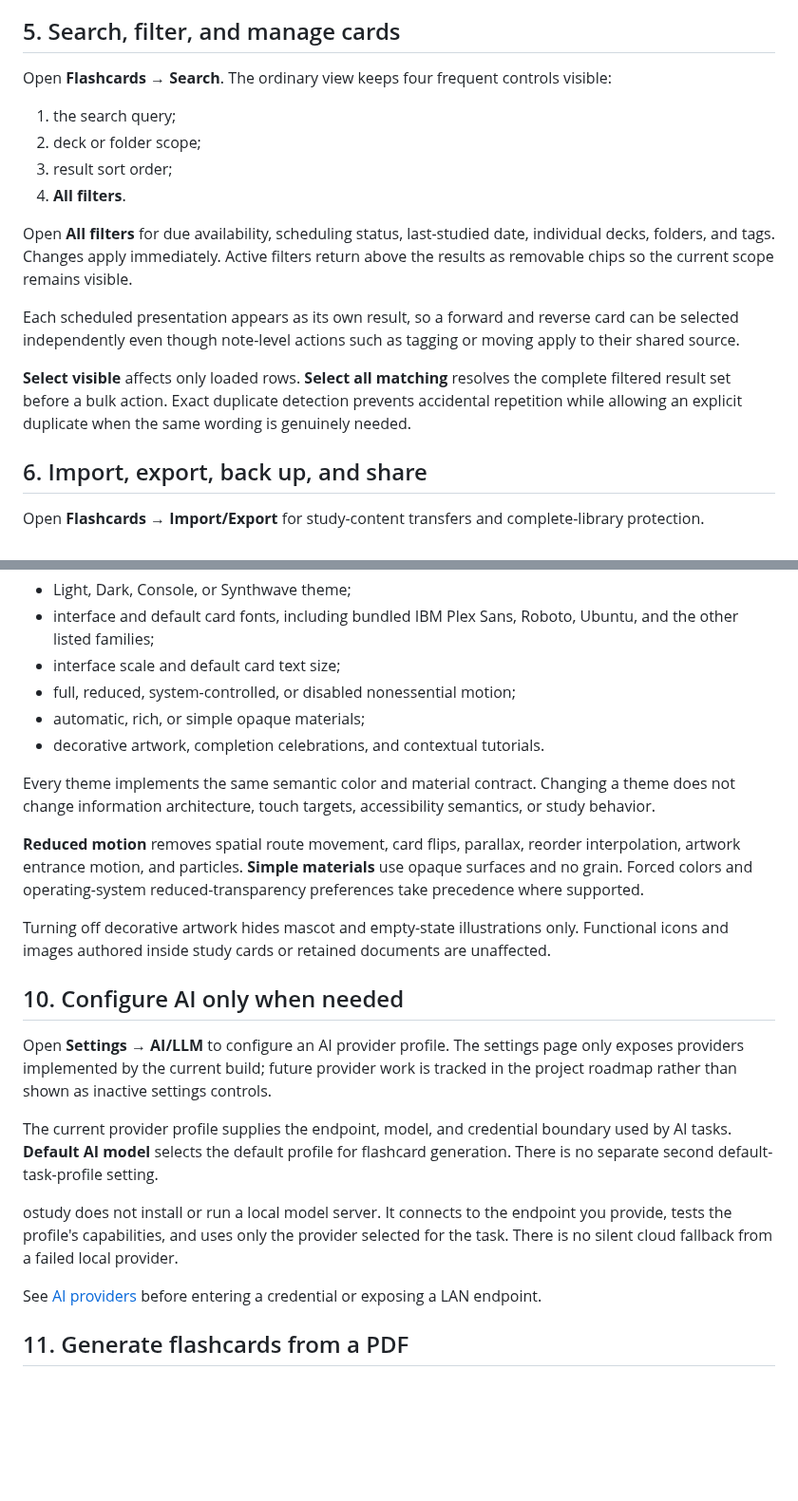
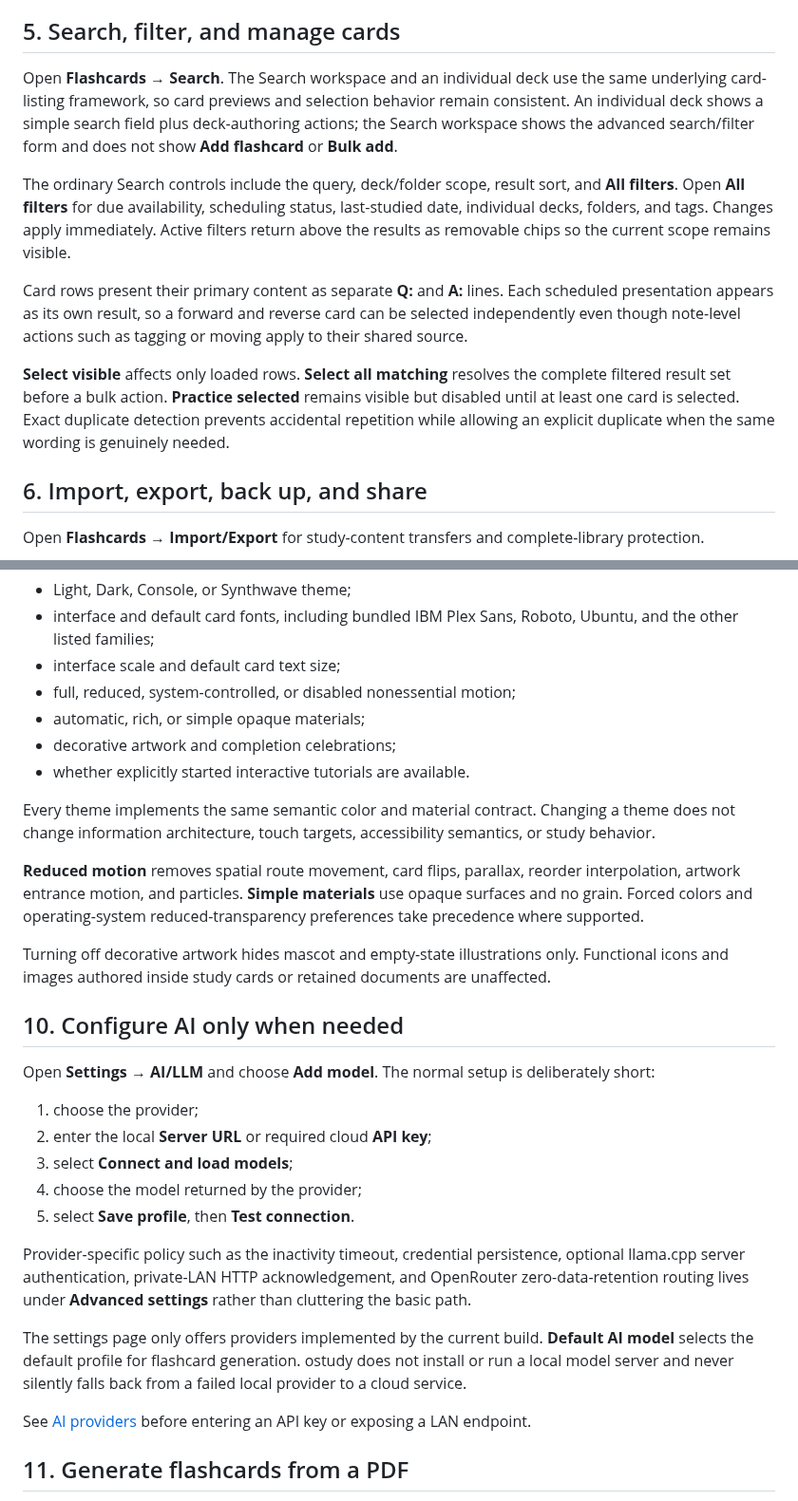
Before and after one commit to jferments/ostudy, a Markdown page: docs/user-guide/getting-started.md, 2 parts joined by grey strips. Shown at 95% size. Drawn GitHub-style; blank space fills up the shorter version.

Commit message:
docs: align getting started with current Practice and AI flows

```diff
--- a/docs/user-guide/getting-started.md
+++ b/docs/user-guide/getting-started.md
@@ -57,18 +57,13 @@ Use a template when many cards share the same structure, such as medication name
 
 ## 5. Search, filter, and manage cards
 
-Open **Flashcards → Search**. The ordinary view keeps four frequent controls visible:
+Open **Flashcards → Search**. The Search workspace and an individual deck use the same underlying card-listing framework, so card previews and selection behavior remain consistent. An individual deck shows a simple search field plus deck-authoring actions; the Search workspace shows the advanced search/filter form and does not show **Add flashcard** or **Bulk add**.
 
-1. the search query;
-2. deck or folder scope;
-3. result sort order;
-4. **All filters**.
+The ordinary Search controls include the query, deck/folder scope, result sort, and **All filters**. Open **All filters** for due availability, scheduling status, last-studied date, individual decks, folders, and tags. Changes apply immediately. Active filters return above the results as removable chips so the current scope remains visible.
 
-Open **All filters** for due availability, scheduling status, last-studied date, individual decks, folders, and tags. Changes apply immediately. Active filters return above the results as removable chips so the current scope remains visible.
+Card rows present their primary content as separate **Q:** and **A:** lines. Each scheduled presentation appears as its own result, so a forward and reverse card can be selected independently even though note-level actions such as tagging or moving apply to their shared source.
 
-Each scheduled presentation appears as its own result, so a forward and reverse card can be selected independently even though note-level actions such as tagging or moving apply to their shared source.
-
-**Select visible** affects only loaded rows. **Select all matching** resolves the complete filtered result set before a bulk action. Exact duplicate detection prevents accidental repetition while allowing an explicit duplicate when the same wording is genuinely needed.
+**Select visible** affects only loaded rows. **Select all matching** resolves the complete filtered result set before a bulk action. **Practice selected** remains visible but disabled until at least one card is selected. Exact duplicate detection prevents accidental repetition while allowing an explicit duplicate when the same wording is genuinely needed.
 
 ## 6. Import, export, back up, and share
 
@@ -120,7 +121,8 @@ Open **Settings → Appearance** to preview and save:
 - interface scale and default card text size;
 - full, reduced, system-controlled, or disabled nonessential motion;
 - automatic, rich, or simple opaque materials;
-- decorative artwork, completion celebrations, and contextual tutorials.
+- decorative artwork and completion celebrations;
+- whether explicitly started interactive tutorials are available.
 
 Every theme implements the same semantic color and material contract. Changing a theme does not change information architecture, touch targets, accessibility semantics, or study behavior.
 
@@ -130,13 +132,19 @@ Turning off decorative artwork hides mascot and empty-state illustrations only.
 
 ## 10. Configure AI only when needed
 
-Open **Settings → AI/LLM** to configure an AI provider profile. The settings page only exposes providers implemented by the current build; future provider work is tracked in the project roadmap rather than shown as inactive settings controls.
+Open **Settings → AI/LLM** and choose **Add model**. The normal setup is deliberately short:
 
-The current provider profile supplies the endpoint, model, and credential boundary used by AI tasks. **Default AI model** selects the default profile for flashcard generation. There is no separate second default-task-profile setting.
+1. choose the provider;
+2. enter the local **Server URL** or required cloud **API key**;
+3. select **Connect and load models**;
+4. choose the model returned by the provider;
+5. select **Save profile**, then **Test connection**.
 
-ostudy does not install or run a local model server. It connects to the endpoint you provide, tests the profile's capabilities, and uses only the provider selected for the task. There is no silent cloud fallback from a failed local provider.
+Provider-specific policy such as the inactivity timeout, credential persistence, optional llama.cpp server authentication, private-LAN HTTP acknowledgement, and OpenRouter zero-data-retention routing lives under **Advanced settings** rather than cluttering the basic path.
 
-See [AI providers](ai-providers.md) before entering a credential or exposing a LAN endpoint.
+The settings page only offers providers implemented by the current build. **Default AI model** selects the default profile for flashcard generation. ostudy does not install or run a local model server and never silently falls back from a failed local provider to a cloud service.
+
+See [AI providers](ai-providers.md) before entering an API key or exposing a LAN endpoint.
 
 ## 11. Generate flashcards from a PDF
 
```
Also changed, not shown: other parts of docs/user-guide/getting-started.md (+18 -11 lines).
